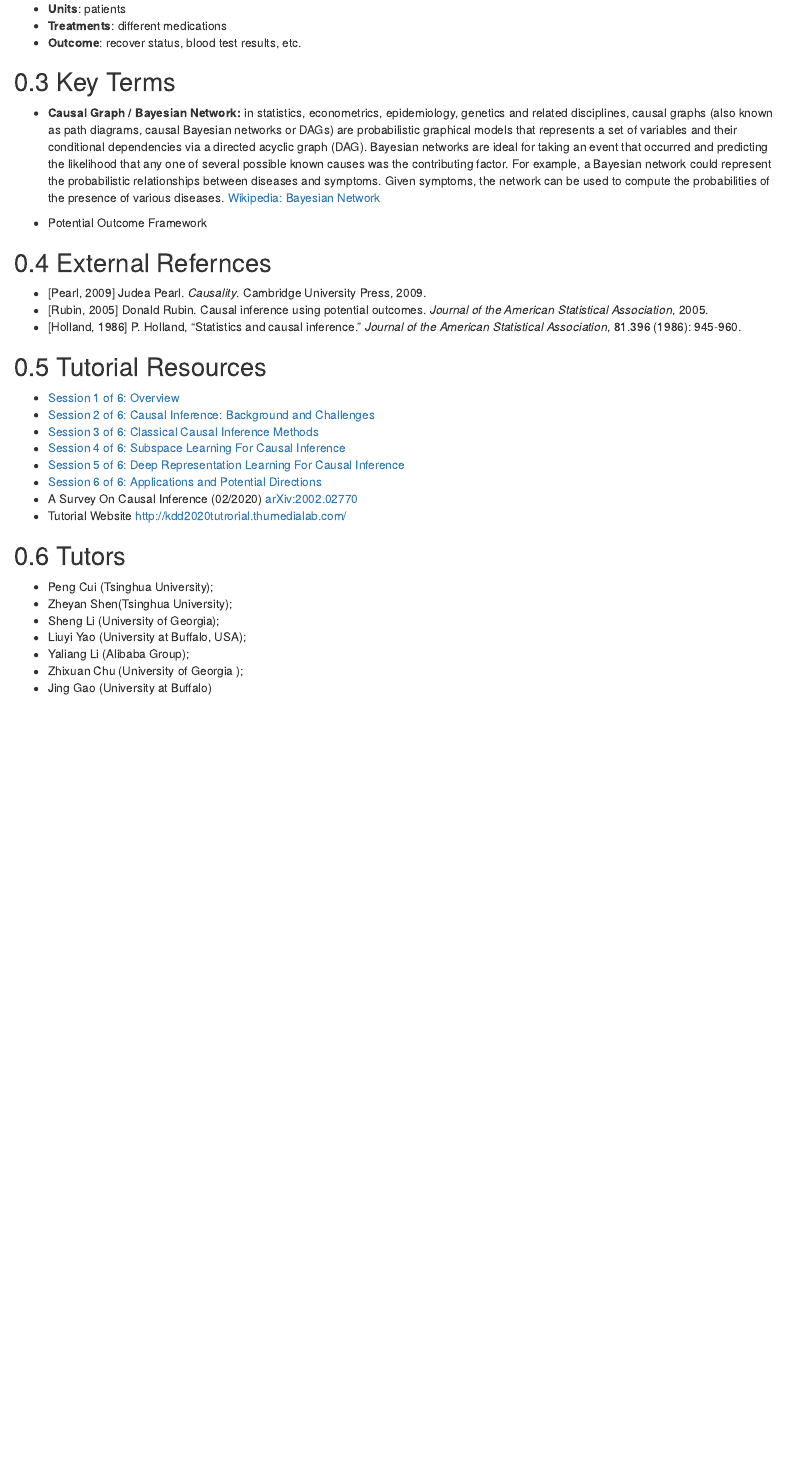
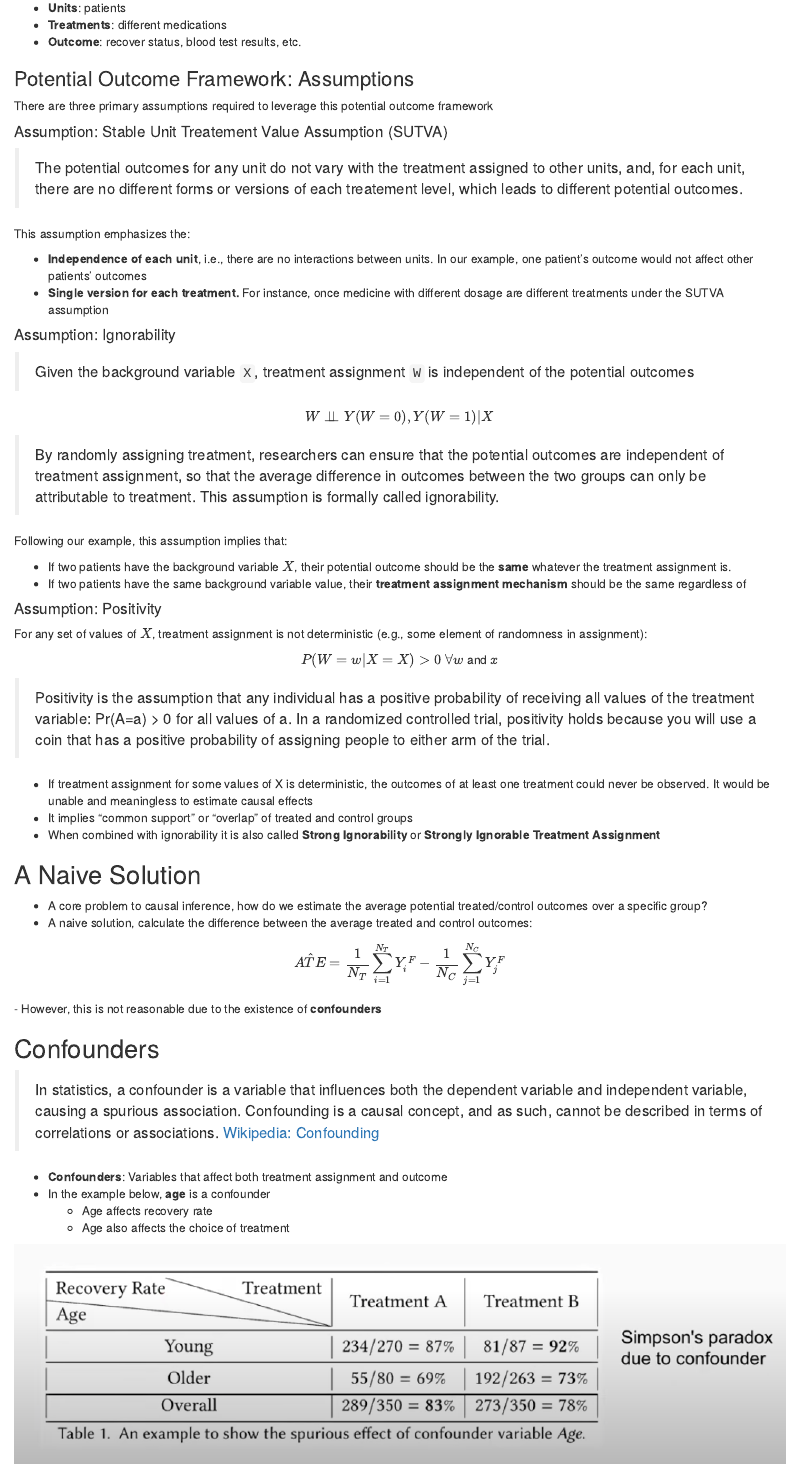
Before and after one commit to bcbeidel/programmers-book-club, an R Markdown document (kdd-2020/causal-inference-meets-machine-learning/main.Rmd): the page in a window 1100 px wide, from 2430 px down before the commit and from 2560 px down after it, so that both start at the same text. The pictures show the output file kdd-2020/causal-inference-meets-machine-learning/main.html that the author committed with the source, opened offline.

Commit message:
KDD2020: CIMML Notes - Section 2 of 6

````diff
--- a/kdd-2020/causal-inference-meets-machine-learning/main.Rmd
+++ b/kdd-2020/causal-inference-meets-machine-learning/main.Rmd
@@ -3,7 +3,6 @@ title: "KDD2020: Casual Inference Meets Machine Learning"
 output:
   html_document:
     toc: true
-    number_sections: true
 ---
 
 ```{r setup, include=FALSE}
@@ -110,3 +109,59 @@ Causal Inference is an active research area with many topics, this tutorial focu
 - **Treatments**: different medications
 - **Outcome**: recover status, blood test results, etc.
 
+### Potential Outcome Framework: Assumptions
+
+There are three primary assumptions required to leverage this potential outcome framework
+
+#### Assumption: Stable Unit Treatement Value Assumption (SUTVA)
+
+> The potential outcomes for any unit do not vary with the treatment assigned to other units, and, for each unit, there are no different forms or versions of each treatement level, which leads to different potential outcomes.
+
+This assumption emphasizes the:
+
+- **Independence of each unit**, i.e., there are no interactions between units.  In our example, one patient's outcome would not affect other patients' outcomes
+- **Single version for each treatment.** For instance, once medicine with different dosage are different treatments under the SUTVA assumption
+
+#### Assumption: Ignorability
+
+> Given the background variable `X`, treatment assignment `W` is independent of the potential outcomes
+
+<p align = "center">$W \perp \!\!\! \perp Y(W = 0), Y(W = 1)|X$<p>
+
+> By randomly assigning treatment, researchers can ensure that the potential outcomes are independent of treatment assignment, so that the average difference in outcomes between the two groups can only be attributable to treatment. This assumption is formally called ignorability.
+
+Following our example, this assumption implies that:
+
+- If two patients have the background variable $X$, their potential outcome should be the **same** whatever the treatment assignment is.
+- If two patients have the same background variable value, their **treatment assignment mechanism** should be the same regardless of
+
+#### Assumption: Positivity
+
+For any set of values of $X$, treatment assignment is not deterministic (e.g., some element of randomness in assignment):
+
+<p align = "center">$P(W = w | X = X) > 0$ $\forall w$ and $x$</p>
+
+> Positivity is the assumption that any individual has a positive probability of receiving all values of the treatment variable: Pr(A=a) > 0 for all values of a. In a randomized controlled trial, positivity holds because you will use a coin that has a positive probability of assigning people to either arm of the trial.
+
+- If treatment assignment for some values of X is deterministic, the outcomes of at least one treatment could never be observed.  It would be unable and meaningless to estimate causal effects
+- It implies "common support" or "overlap" of treated and control groups
+- When combined with ignorability it is also called **Strong Ignorability** or **Strongly Ignorable Treatment Assignment**
+
+## A Naive Solution
+
+- A core problem to causal inference, how do we estimate the average potential treated/control outcomes over a specific group?
+- A naive solution, calculate the difference between the average treated and control outcomes:
+
+$$\hat{ATE} = \frac{1}{N_{T}}\sum^{N_{T}}_{i=1}{Y^{F}_{i}} - \frac{1}{N_{C}}\sum^{N_{C}}_{j=1}{Y^{F}_{j}}$$
+- However, this is not reasonable due to the existence of **confounders**
+
+## Confounders
+
+> In statistics, a confounder is a variable that influences both the dependent variable and independent variable, causing a spurious association. Confounding is a causal concept, and as such, cannot be described in terms of correlations or associations. [Wikipedia: Confounding](https://en.wikipedia.org/wiki/Confounding)
+
+- **Confounders**: Variables that affect both treatment assignment and outcome
+- In the example below, **age** is a confounder
+  - Age affects recovery rate
+  - Age also affects the choice of treatment
+
+![](./00-confounders-table.png)
@@ -117,11 +176,9 @@ Causal Inference is an active research area with many topics, this tutorial focu
-- Potential Outcome Framework
 
 ## External Refernces
 
 - [Pearl, 2009] Judea Pearl. _Causality_. Cambridge University Press, 2009.
 - [Rubin, 2005] Donald Rubin. Causal inference using potential outcomes. _Journal of the American Statistical Association_, 2005.
 - [Holland, 1986] P. Holland, "Statistics and causal inference." _Journal of the American Statistical Association_, 81.396 (1986): 945-960.
-
 
 ## Tutorial Resources
 
````
Also changed, not shown: kdd-2020/causal-inference-meets-machine-learning/00-confounders-table.png (added), kdd-2020/causal-inference-meets-machine-learning/01-selection-bias.png (added), kdd-2020/causal-inference-meets-machine-learning/main.html, kdd-2020/causal-inference-meets-machine-learning/main.Rmd (12 more changed lines).
